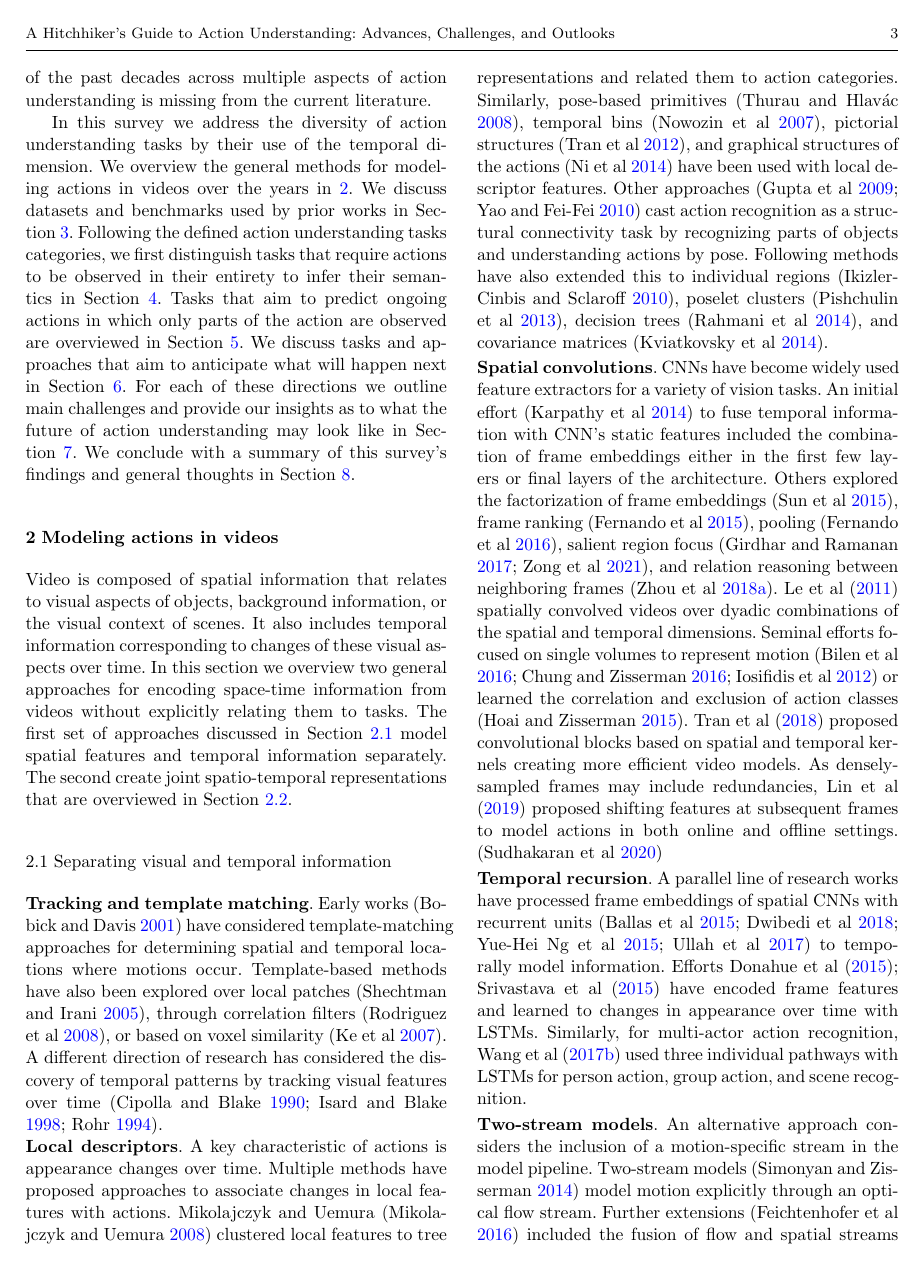
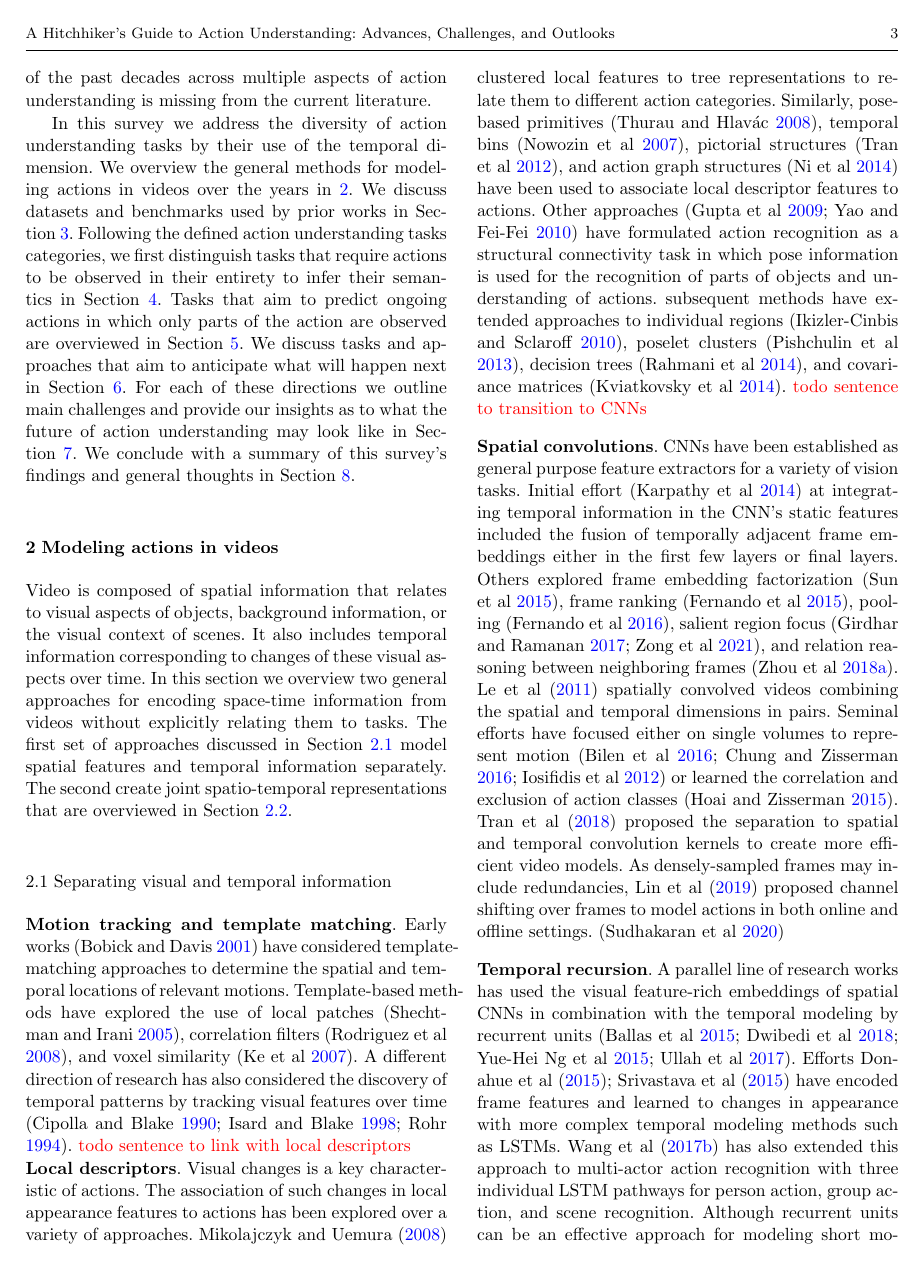
Before and after one commit to alexandrosstergiou/About-Time-Advances-Challenges-and-Outlooks-for-Action-Understanding, a LaTeX paper (main.tex): page 3 of 37 before the commit and page 3 of 38 after it. Compiled offline with pdfLaTeX.

Commit message:
Updates from Overleaf

```diff
--- a/main.tex
+++ b/main.tex
@@ -587,28 +587,28 @@ Video is composed of spatial information that relates to visual aspects of objec
 \label{sec:modeling::separate}
 
 \noindent
-\textbf{Tracking and template matching}. Early works \citep{bobick2001recognition} have considered template-matching approaches for determining spatial and temporal locations where motions occur. Template-based methods have also been explored over local patches \citep{shechtman2005space}, through correlation filters \citep{rodriguez2008action}, or based on voxel similarity \citep{ke2007spatio}. A different direction of research has considered the discovery of temporal patterns by tracking visual features over time \citep{cipolla1990dynamic,isard1998condensation,rohr1994towards}.
-
-
-\noindent
-\textbf{Local descriptors}. A key characteristic of actions is appearance changes over time. Multiple methods have proposed approaches to associate changes in local features with actions. Mikolajczyk and Uemura \citep{mikolajczyk2008action} clustered local features to tree representations and related them to action categories. Similarly, pose-based primitives \citep{thurau2008pose}, temporal bins \citep{nowozin2007discriminative}, pictorial structures \citep{tran2012part}, and graphical structures of the actions \citep{ni2014multiple} have been used with local descriptor features. Other approaches \citep{gupta2009observing,yao2010modeling} cast action recognition as a structural connectivity task by recognizing parts of objects and understanding actions by pose.
-Following methods have also extended this to individual regions \citep{ikizler2010object}, poselet clusters \citep{pishchulin2013strong}, decision trees \citep{rahmani2014real}, and covariance matrices \citep{kviatkovsky2014online}.
+\textbf{Motion tracking and template matching}. Early works \citep{bobick2001recognition} have considered template-matching approaches to determine the spatial and temporal locations of relevant motions. Template-based methods have explored the use of local patches \citep{shechtman2005space}, correlation filters \citep{rodriguez2008action}, and voxel similarity \citep{ke2007spatio}. A different direction of research has also considered the discovery of temporal patterns by tracking visual features over time \citep{cipolla1990dynamic,isard1998condensation,rohr1994towards}. \textcolor{red}{todo sentence to link with local descriptors}
+
+
+\noindent
+\textbf{Local descriptors}. Visual changes is a key characteristic of actions. The association of such changes in local appearance features to actions has been explored over a variety of approaches. \citet{mikolajczyk2008action} clustered local features to tree representations to relate them to different action categories. Similarly, pose-based primitives \citep{thurau2008pose}, temporal bins \citep{nowozin2007discriminative}, pictorial structures \citep{tran2012part}, and action graph structures \citep{ni2014multiple} have been used to associate local descriptor features to actions. Other approaches \citep{gupta2009observing,yao2010modeling} have formulated action recognition as a structural connectivity task in which pose information is used for the recognition of parts of objects and understanding of actions.
+subsequent methods have extended approaches to individual regions \citep{ikizler2010object}, poselet clusters \citep{pishchulin2013strong}, decision trees \citep{rahmani2014real}, and covariance matrices \citep{kviatkovsky2014online}. \textcolor{red}{todo sentence to transition to CNNs}
 
 
 % CNN-based action recognition
 \noindent
-\textbf{Spatial convolutions}. CNNs have become widely used feature extractors for a variety of vision tasks. An initial effort \citep{karpathy2014large} to fuse temporal information with CNN's static features included the combination of frame embeddings either in the first few layers or final layers of the architecture. Others explored the factorization of frame embeddings \citep{sun2015human}, frame ranking \citep{fernando2015modeling}, pooling \citep{fernando2016rank}, salient region focus \citep{girdhar2017attentional, zong2021motion}, and relation reasoning between neighboring frames \citep{zhou2018temporal}. \citet{le2011learning} spatially convolved videos over dyadic combinations of the spatial and temporal dimensions. Seminal efforts focused on single volumes to represent motion \citep{bilen2016dynamic,chung2016signs,iosifidis2012view} or learned the correlation and exclusion of action classes \citep{hoai2015improving}. \citet{tran2018closer} proposed convolutional blocks based on spatial and temporal kernels creating more efficient video models. As densely-sampled frames may include redundancies, \citet{lin2019tsm} proposed shifting features at subsequent frames to model actions in both online and offline settings.
+\textbf{Spatial convolutions}. CNNs have been established as general purpose feature extractors for a variety of vision tasks. Initial effort \citep{karpathy2014large} at integrating temporal information in the CNN's static features included the fusion of temporally adjacent frame embeddings either in the first few layers or final layers. Others explored frame embedding factorization \citep{sun2015human}, frame ranking \citep{fernando2015modeling}, pooling \citep{fernando2016rank}, salient region focus \citep{girdhar2017attentional, zong2021motion}, and relation reasoning between neighboring frames \citep{zhou2018temporal}. \citet{le2011learning} spatially convolved videos combining the spatial and temporal dimensions in pairs. Seminal efforts have focused either on single volumes to represent motion \citep{bilen2016dynamic,chung2016signs,iosifidis2012view} or learned the correlation and exclusion of action classes \citep{hoai2015improving}. \citet{tran2018closer} proposed the separation to spatial and temporal convolution kernels to create more efficient video models. As densely-sampled frames may include redundancies, \citet{lin2019tsm} proposed channel shifting over frames to model actions in both online and offline settings.
 \citep{sudhakaran2020gate}
 
 
 % RNNs over image CNNs
 \noindent
-\textbf{Temporal recursion}. A parallel line of research works have processed frame embeddings of spatial CNNs with recurrent units \citep{ballas2015delving,dwibedi2018temporal,yue2015beyond,ullah2017action} to temporally model information. Efforts \citet{donahue2015long,srivastava2015unsupervised} have encoded frame features and learned to changes in appearance over time with LSTMs. Similarly, for multi-actor action recognition, \citet{wang2017recurrent} used three individual pathways with LSTMs for person action, group action, and scene recognition.
+\textbf{Temporal recursion}. A parallel line of research works has used the visual feature-rich embeddings of spatial CNNs in combination with the temporal modeling by recurrent units \citep{ballas2015delving,dwibedi2018temporal,yue2015beyond,ullah2017action}. Efforts \citet{donahue2015long,srivastava2015unsupervised} have encoded frame features and learned to changes in appearance with more complex temporal modeling methods such as LSTMs. \citet{wang2017recurrent} has also extended this approach to multi-actor action recognition with three individual LSTM pathways for person action, group action, and scene recognition. Although recurrent units can be an effective approach for modeling short motions, their temporal context is limited as longer and more complex sequences are more challenging.
 
 
 % Two-stream CNNs
 \noindent
-\textbf{Two-stream models}. An alternative approach considers the inclusion of a motion-specific stream in the model pipeline. Two-stream models \citep{simonyan2014two} model motion explicitly through an optical flow stream. Further extensions \citep{feichtenhofer2016convolutional} included the fusion of flow and spatial streams at intermediate layers. Other approaches towards sharing information across appearance and motion streams used cross-stream connections \citep{feichtenhofer2017spatiotemporal}, concatenated appearance and motion volumes \citep{jain2015modeep}, or recurrent layers \citep{singh2016multi}. \citet{wang2016temporal} proposed to segment videos into individual snippets, process them in parallel, and fuse class scores from each snippet. Works \citep{wang2017spatiotemporal} have also explored encoding of visual (RGB) and motion (OF) at multiple levels of abstractions. Improvements in inference speeds of two-stream models have also been reported with the addition of motion vectors \citep{zhang2016real} or key volume mining \citep{zhu2016key}. Although such approaches have included a new research direction in modeling videos, the representation of motion with precomputed features limits the capabilities of learned backbones. \citet{sevilla2019integration} empirically showed that one of the main limitations in optical flow representations is capturing accurate movements near the edges of objects.
+\textbf{Two-stream models}. An alternative approach for modeling motion-relevant information over time is the inclusion of a motion-specific stream parallel to the the 2D appearance stream. Two-stream models \citep{simonyan2014two} model motion explicitly through an optical flow stream. Further extensions \citep{feichtenhofer2016convolutional} included the fusion of flow and spatial streams at intermediate layers. Other approaches towards sharing information across appearance and motion streams used cross-stream connections \citep{feichtenhofer2017spatiotemporal}, concatenated appearance and motion volumes \citep{jain2015modeep}, or recurrent layers \citep{singh2016multi}. \citet{wang2016temporal} proposed to segment videos into individual snippets, process them in parallel, and fuse class scores from each snippet. Works \citep{wang2017spatiotemporal} have also explored encoding of visual (RGB) and motion (OF) at multiple levels of abstractions. Improvements in inference speeds of two-stream models have also been reported with the addition of motion vectors \citep{zhang2016real} or key volume mining \citep{zhu2016key}. Although such approaches have included a new research direction in modeling videos, the representation of motion with precomputed features limits the capabilities of learned backbones. \citet{sevilla2019integration} empirically showed that one of the main limitations in optical flow representations is capturing accurate movements near the edges of objects.
 
 \subsection{Jointly encoding space time}
 \label{sec:modeling::joint}
```
Also changed, not shown: main.tex (2 more changed lines).
